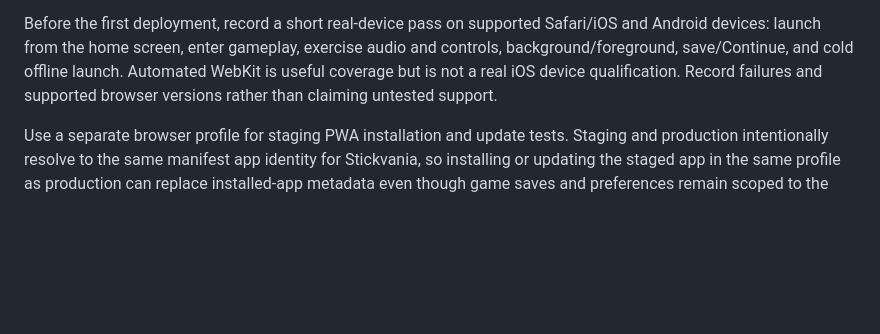
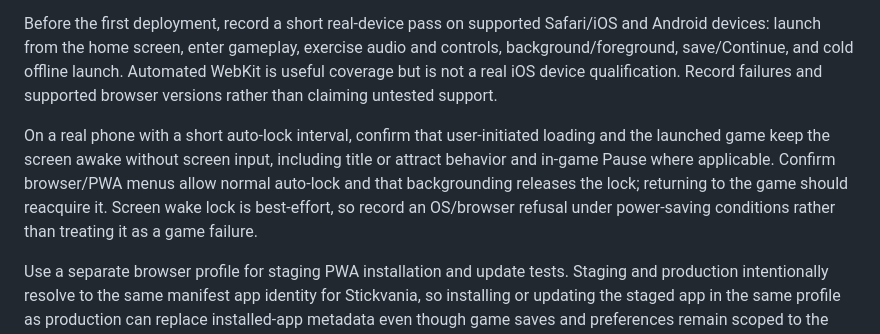
Before and after one commit to meatfighter/stickvania-js, a Markdown page: RELEASING.md, the part around the change. Drawn GitHub-style; blank space fills up the shorter version.

Commit message:
Document mobile wake-lock qualification

```diff
--- a/RELEASING.md
+++ b/RELEASING.md
@@ -47,6 +47,13 @@ controls, background/foreground, save/Continue, and cold offline launch. Automat
 WebKit is useful coverage but is not a real iOS device qualification. Record failures
 and supported browser versions rather than claiming untested support.
 
+On a real phone with a short auto-lock interval, confirm that user-initiated loading
+and the launched game keep the screen awake without screen input, including title or
+attract behavior and in-game Pause where applicable. Confirm browser/PWA menus allow
+normal auto-lock and that backgrounding releases the lock; returning to the game should
+reacquire it. Screen wake lock is best-effort, so record an OS/browser refusal under
+power-saving conditions rather than treating it as a game failure.
+
 Use a separate browser profile for staging PWA installation and update tests. Staging
 and production intentionally resolve to the same manifest app identity for Stickvania,
 so installing or updating the staged app in the same profile as production can replace
```
